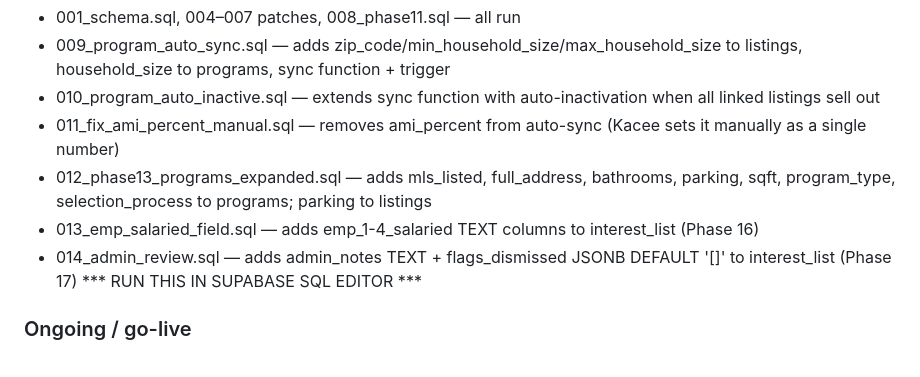
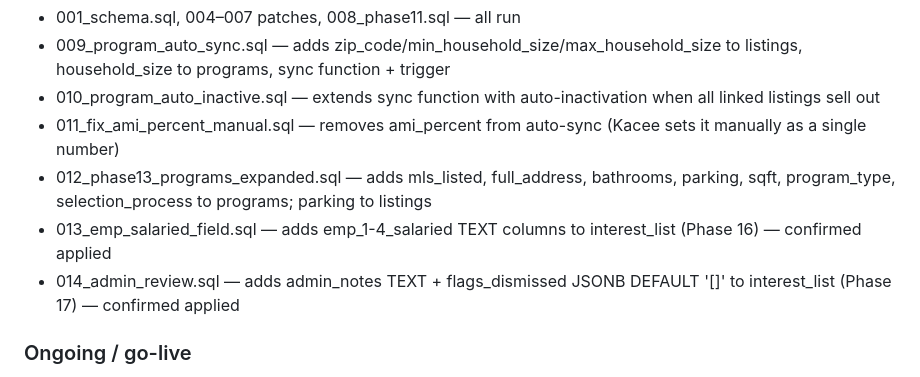
Before and after one commit to PaneCross/CAAffordableHomes, a Markdown page: CLAUDE.md, the part around the change. Drawn GitHub-style.

Commit message:
Mark migrations 013 and 014 as confirmed applied in Supabase
Co-Authored-By: Claude Sonnet 4.6 <noreply@anthropic.com>

```diff
--- a/CLAUDE.md
+++ b/CLAUDE.md
@@ -271,8 +271,8 @@ CLOSE_THRESHOLD = 2  // max failed fields to score "Close" (vs "Fail")
 - 010_program_auto_inactive.sql — extends sync function with auto-inactivation when all linked listings sell out
 - 011_fix_ami_percent_manual.sql — removes ami_percent from auto-sync (Kacee sets it manually as a single number)
 - 012_phase13_programs_expanded.sql — adds mls_listed, full_address, bathrooms, parking, sqft, program_type, selection_process to programs; parking to listings
-- 013_emp_salaried_field.sql — adds emp_1-4_salaried TEXT columns to interest_list (Phase 16)
-- 014_admin_review.sql — adds admin_notes TEXT + flags_dismissed JSONB DEFAULT '[]' to interest_list (Phase 17) *** RUN THIS IN SUPABASE SQL EDITOR ***
+- 013_emp_salaried_field.sql — adds emp_1-4_salaried TEXT columns to interest_list (Phase 16) — confirmed applied
+- 014_admin_review.sql — adds admin_notes TEXT + flags_dismissed JSONB DEFAULT '[]' to interest_list (Phase 17) — confirmed applied
 
 ### Ongoing / go-live
 3. **Repeating block header renumbering bug** — income/employment block numbers go wrong when removing and re-adding. Needs `renumberIncomeBlocks()` / `renumberEmpBlocks()` in `contact.html`.
```
